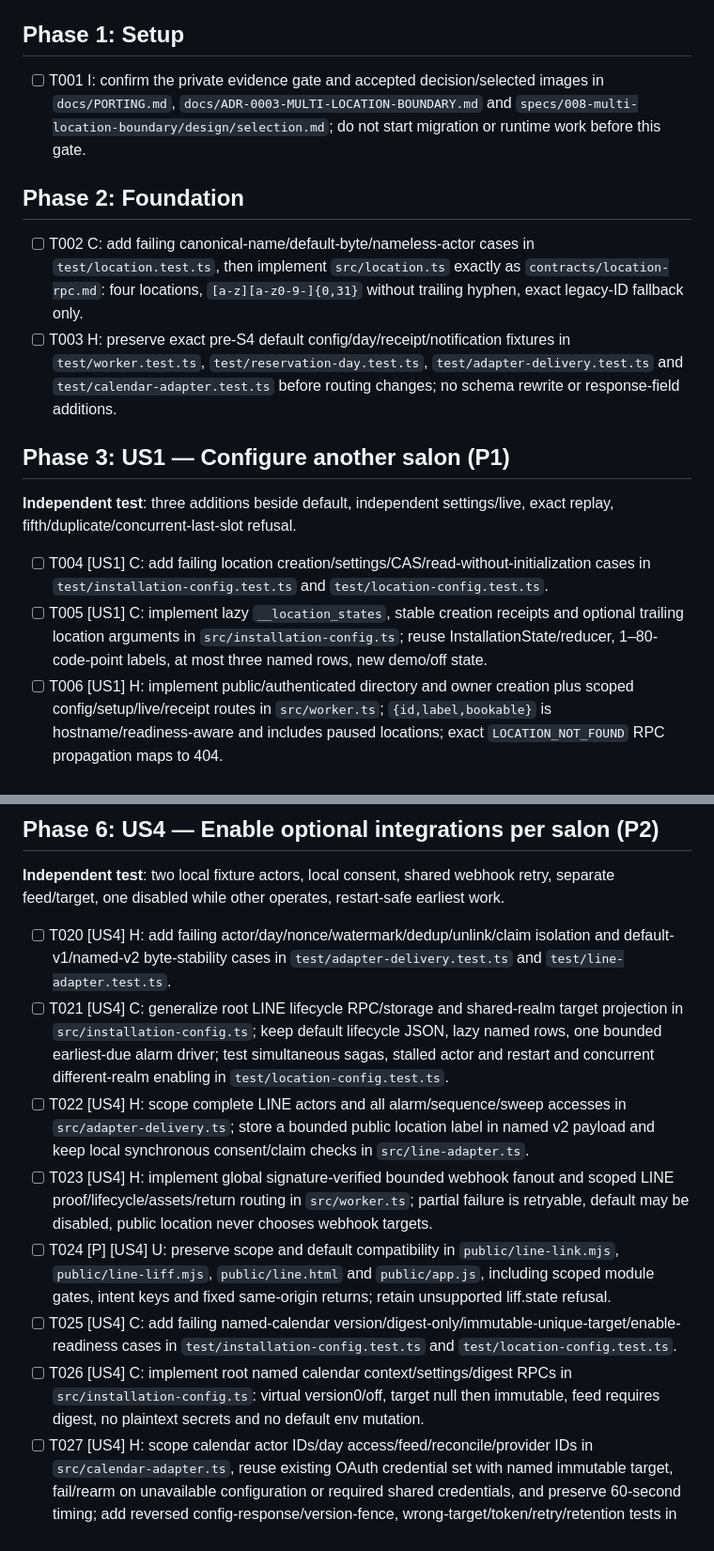
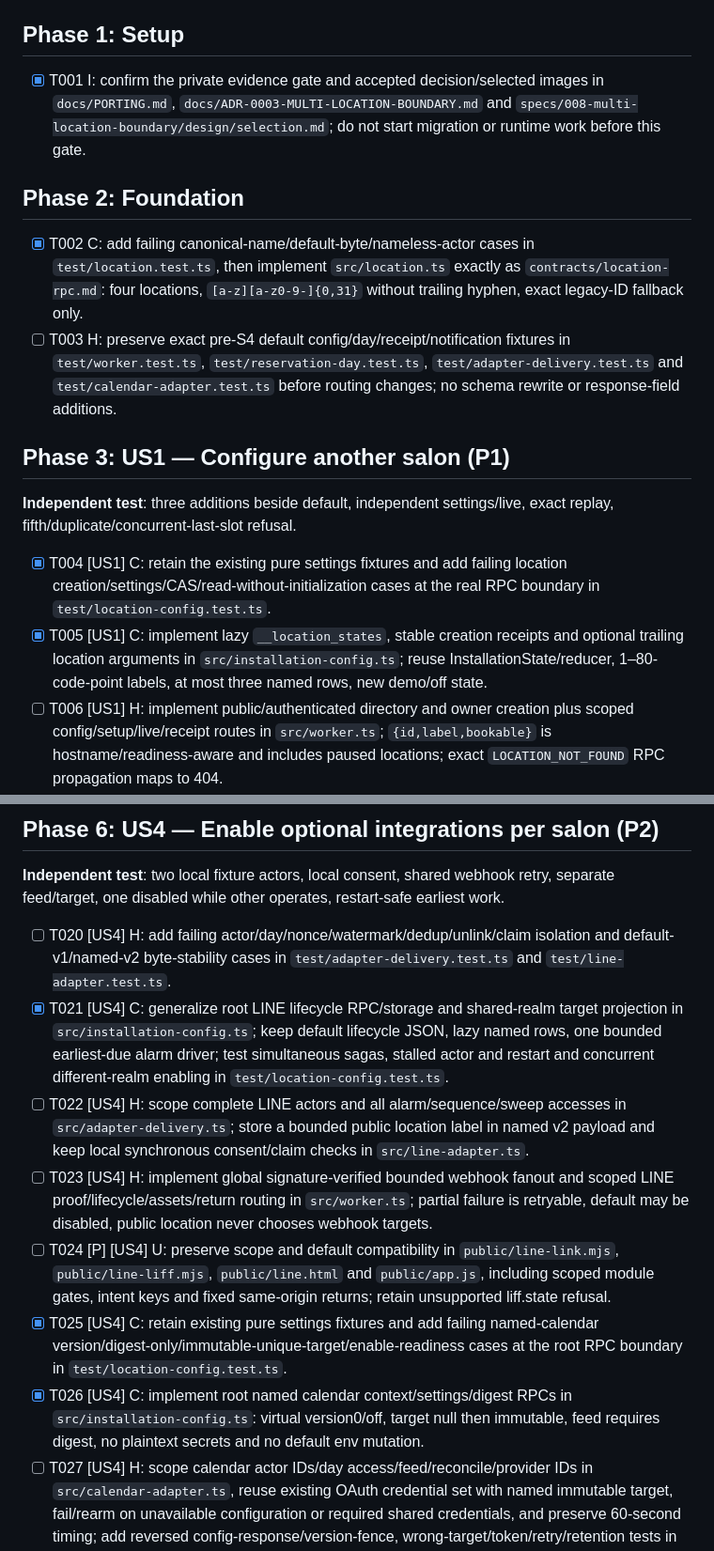
Before and after one commit to ojungo69/salon-reservation-oss, a Markdown page: specs/008-multi-location-boundary/tasks.md, 2 parts joined by grey strips. Shown at 94% size. GitHub-like rendering.

```diff
--- a/specs/008-multi-location-boundary/tasks.md
+++ b/specs/008-multi-location-boundary/tasks.md
@@ -6,19 +6,19 @@
 
 ## Phase 1: Setup
 
-- [ ] T001 I: confirm the private evidence gate and accepted decision/selected images in `docs/PORTING.md`, `docs/ADR-0003-MULTI-LOCATION-BOUNDARY.md` and `specs/008-multi-location-boundary/design/selection.md`; do not start migration or runtime work before this gate.
+- [X] T001 I: confirm the private evidence gate and accepted decision/selected images in `docs/PORTING.md`, `docs/ADR-0003-MULTI-LOCATION-BOUNDARY.md` and `specs/008-multi-location-boundary/design/selection.md`; do not start migration or runtime work before this gate.
 
 ## Phase 2: Foundation
 
-- [ ] T002 C: add failing canonical-name/default-byte/nameless-actor cases in `test/location.test.ts`, then implement `src/location.ts` exactly as `contracts/location-rpc.md`: four locations, `[a-z][a-z0-9-]{0,31}` without trailing hyphen, exact legacy-ID fallback only.
+- [X] T002 C: add failing canonical-name/default-byte/nameless-actor cases in `test/location.test.ts`, then implement `src/location.ts` exactly as `contracts/location-rpc.md`: four locations, `[a-z][a-z0-9-]{0,31}` without trailing hyphen, exact legacy-ID fallback only.
 - [ ] T003 H: preserve exact pre-S4 default config/day/receipt/notification fixtures in `test/worker.test.ts`, `test/reservation-day.test.ts`, `test/adapter-delivery.test.ts` and `test/calendar-adapter.test.ts` before routing changes; no schema rewrite or response-field additions.
 
 ## Phase 3: US1 — Configure another salon (P1)
 
 **Independent test**: three additions beside default, independent settings/live, exact replay, fifth/duplicate/concurrent-last-slot refusal.
 
-- [ ] T004 [US1] C: add failing location creation/settings/CAS/read-without-initialization cases in `test/installation-config.test.ts` and `test/location-config.test.ts`.
-- [ ] T005 [US1] C: implement lazy `__location_states`, stable creation receipts and optional trailing location arguments in `src/installation-config.ts`; reuse InstallationState/reducer, 1–80-code-point labels, at most three named rows, new demo/off state.
+- [X] T004 [US1] C: retain the existing pure settings fixtures and add failing location creation/settings/CAS/read-without-initialization cases at the real RPC boundary in `test/location-config.test.ts`.
+- [X] T005 [US1] C: implement lazy `__location_states`, stable creation receipts and optional trailing location arguments in `src/installation-config.ts`; reuse InstallationState/reducer, 1–80-code-point labels, at most three named rows, new demo/off state.
 - [ ] T006 [US1] H: implement public/authenticated directory and owner creation plus scoped config/setup/live/receipt routes in `src/worker.ts`; `{id,label,bookable}` is hostname/readiness-aware and includes paused locations; exact `LOCATION_NOT_FOUND` RPC propagation maps to 404.
 - [ ] T007 [P] [US1] U: implement location creation/list/selection and independent existing setup form in `public/setup.html`, `public/app.js` and `public/styles.css` using `design/operator-reference.png`.
 - [ ] T008 [US1] U: verify rendered creation, maximum/duplicate/conflict, settings and readiness isolation in `tests-browser/install.spec.ts` against the integrated backend.
@@ -49,12 +49,12 @@
 **Independent test**: two local fixture actors, local consent, shared webhook retry, separate feed/target, one disabled while other operates, restart-safe earliest work.
 
 - [ ] T020 [US4] H: add failing actor/day/nonce/watermark/dedup/unlink/claim isolation and default-v1/named-v2 byte-stability cases in `test/adapter-delivery.test.ts` and `test/line-adapter.test.ts`.
-- [ ] T021 [US4] C: generalize root LINE lifecycle RPC/storage and shared-realm target projection in `src/installation-config.ts`; keep default lifecycle JSON, lazy named rows, one bounded earliest-due alarm driver; test simultaneous sagas, stalled actor and restart and concurrent different-realm enabling in `test/location-config.test.ts`.
+- [X] T021 [US4] C: generalize root LINE lifecycle RPC/storage and shared-realm target projection in `src/installation-config.ts`; keep default lifecycle JSON, lazy named rows, one bounded earliest-due alarm driver; test simultaneous sagas, stalled actor and restart and concurrent different-realm enabling in `test/location-config.test.ts`.
 - [ ] T022 [US4] H: scope complete LINE actors and all alarm/sequence/sweep accesses in `src/adapter-delivery.ts`; store a bounded public location label in named v2 payload and keep local synchronous consent/claim checks in `src/line-adapter.ts`.
 - [ ] T023 [US4] H: implement global signature-verified bounded webhook fanout and scoped LINE proof/lifecycle/assets/return routing in `src/worker.ts`; partial failure is retryable, default may be disabled, public location never chooses webhook targets.
 - [ ] T024 [P] [US4] U: preserve scope and default compatibility in `public/line-link.mjs`, `public/line-liff.mjs`, `public/line.html` and `public/app.js`, including scoped module gates, intent keys and fixed same-origin returns; retain unsupported liff.state refusal.
-- [ ] T025 [US4] C: add failing named-calendar version/digest-only/immutable-unique-target/enable-readiness cases in `test/installation-config.test.ts` and `test/location-config.test.ts`.
-- [ ] T026 [US4] C: implement root named calendar context/settings/digest RPCs in `src/installation-config.ts`: virtual version0/off, target null then immutable, feed requires digest, no plaintext secrets and no default env mutation.
+- [X] T025 [US4] C: retain existing pure settings fixtures and add failing named-calendar version/digest-only/immutable-unique-target/enable-readiness cases at the root RPC boundary in `test/location-config.test.ts`.
+- [X] T026 [US4] C: implement root named calendar context/settings/digest RPCs in `src/installation-config.ts`: virtual version0/off, target null then immutable, feed requires digest, no plaintext secrets and no default env mutation.
 - [ ] T027 [US4] H: scope calendar actor IDs/day access/feed/reconcile/provider IDs in `src/calendar-adapter.ts`, reuse existing OAuth credential set with named immutable target, fail/rearm on unavailable configuration or required shared credentials, and preserve 60-second timing; add reversed config-response/version-fence, wrong-target/token/retry/retention tests in `test/calendar-adapter.test.ts`.
 - [ ] T028 [US4] H: implement named owner calendar settings/token routes and redacted status in `src/worker.ts`; generate token once/store digest, no OAuth callback, verify role/origin/rate/versions in `test/worker.test.ts`.
 - [ ] T029 [P] [US4] U: implement the small named-only calendar settings/enable/token panel in `public/setup.html`, `public/app.js`, `public/styles.css` against `design/calendar-reference.png`; default remains env-managed, tokens stay memory-only.
```
Also changed, not shown: other parts of specs/008-multi-location-boundary/tasks.md (+2 -2 lines), specs/008-multi-location-boundary/verification.md (+4 -0 lines).
